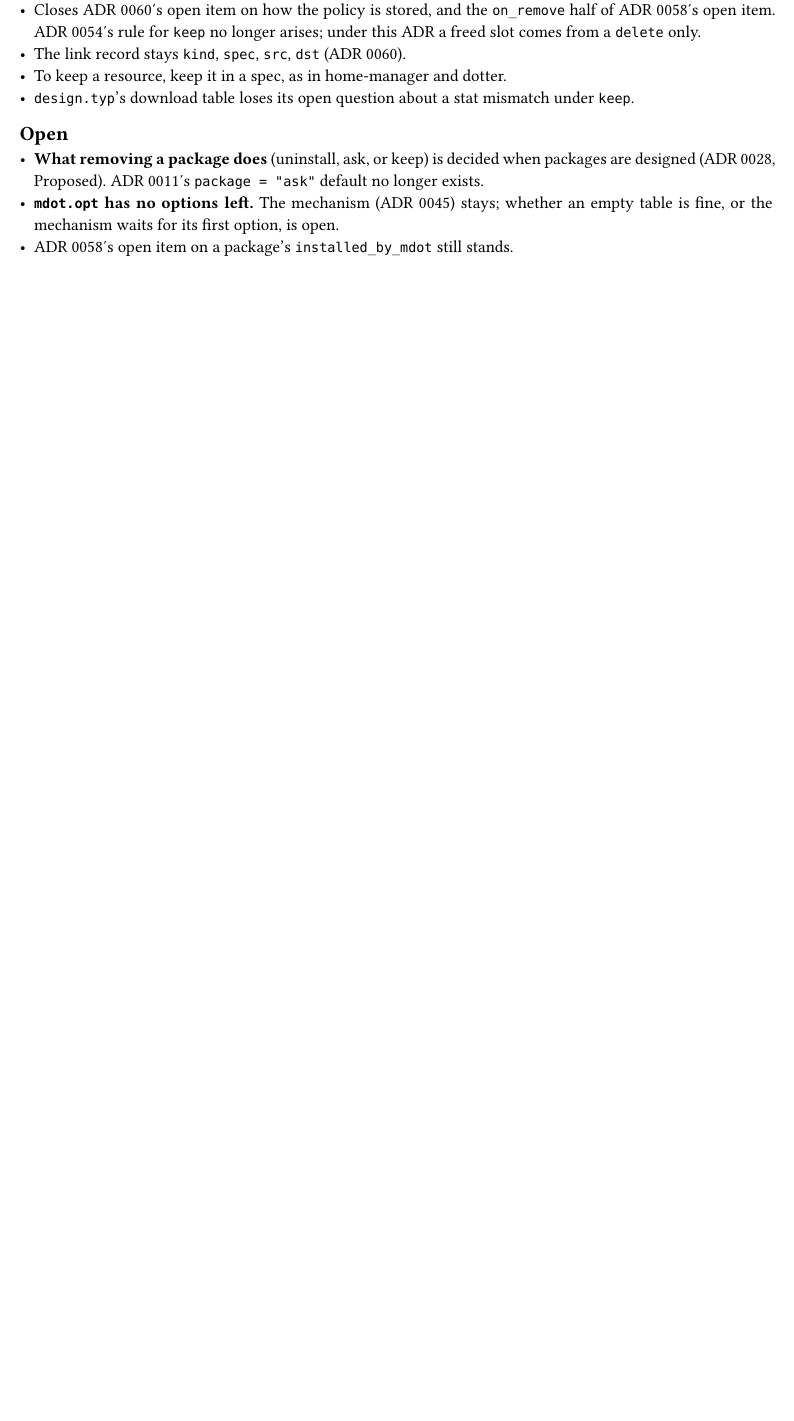
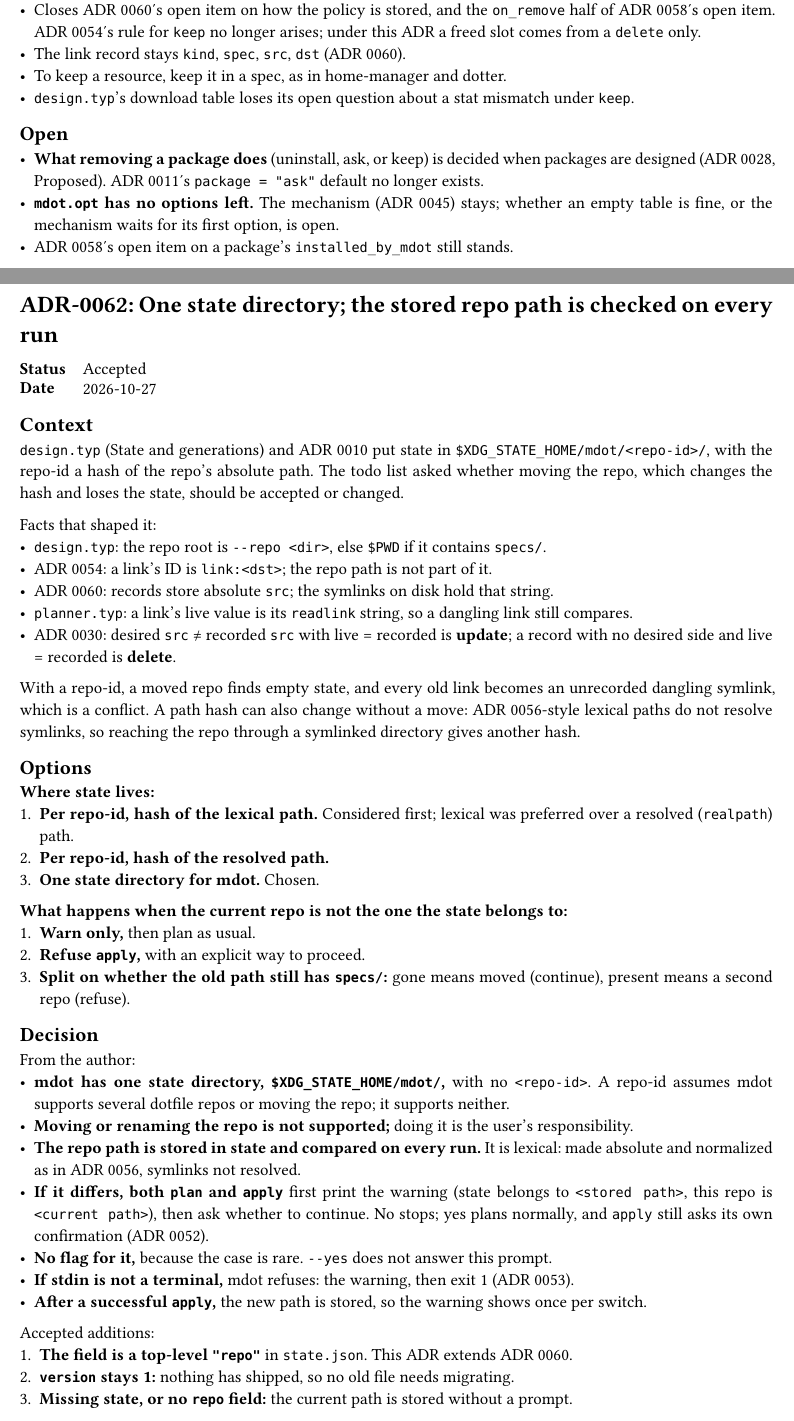
Before and after one commit to NexushasTaken/mdot, a Typst document (docs/adr/main.typ, which reads docs/adr/0062-single-state-dir-and-repo-check.typ): part of page 89 of 89 before the commit and two parts of pages 89 and 90 of 91 after it, the two joined at a grey line, cut so that both start at the same text, the shorter picture padded with empty space. Compiled offline with Typst 0.15.

Commit message:
docs(adr): add ADR 0062 for one state directory and a repo check
Drop the repo-id: state lives in $XDG_STATE_HOME/mdot/, and state.json
stores the repo path. A different path makes plan and apply warn and
ask before going on; without a terminal mdot refuses with exit 1.
Locking stays open in todo.typ.

Co-Authored-By: Claude Opus 5.5 <noreply@anthropic.com>

```diff
--- /dev/null
+++ b/docs/adr/0062-single-state-dir-and-repo-check.typ
@@ -0,0 +1,51 @@
+#import "../template.typ": adr
+
+#adr(number: 62, title: [One state directory; the stored repo path is checked on every run], status: [Accepted], date: [2026-10-27])[
+= Context
+`design.typ` (State and generations) and ADR 0010 put state in `$XDG_STATE_HOME/mdot/<repo-id>/`,
+with the repo-id a hash of the repo's absolute path. The todo list asked whether moving the repo,
+which changes the hash and loses the state, should be accepted or changed.
+
+Facts that shaped it:
+- `design.typ`: the repo root is `--repo <dir>`, else `$PWD` if it contains `specs/`.
+- ADR 0054: a link's ID is `link:<dst>`; the repo path is not part of it.
+- ADR 0060: records store absolute `src`; the symlinks on disk hold that string.
+- `planner.typ`: a link's live value is its `readlink` string, so a dangling link still compares.
+- ADR 0030: desired `src` ≠ recorded `src` with live = recorded is *update*; a record with no desired
+  side and live = recorded is *delete*.
+
+With a repo-id, a moved repo finds empty state, and every old link becomes an unrecorded dangling
+symlink, which is a conflict. A path hash can also change without a move: ADR 0056-style lexical paths
+do not resolve symlinks, so reaching the repo through a symlinked directory gives another hash.
+
+= Options
+*Where state lives:*
++ *Per repo-id, hash of the lexical path.* Considered first; lexical was preferred over a resolved
+  (`realpath`) path.
++ *Per repo-id, hash of the resolved path.*
++ *One state directory for mdot.* Chosen.
+
+*What happens when the current repo is not the one the state belongs to:*
++ *Warn only,* then plan as usual.
++ *Refuse `apply`,* with an explicit way to proceed.
++ *Split on whether the old path still has `specs/`:* gone means moved (continue), present means a
+  second repo (refuse).
+
+= Decision
+From the author:
+- *mdot has one state directory, `$XDG_STATE_HOME/mdot/`,* with no `<repo-id>`. A repo-id assumes
+  mdot supports several dotfile repos or moving the repo; it supports neither.
+- *Moving or renaming the repo is not supported;* doing it is the user's responsibility.
+- *The repo path is stored in state and compared on every run.* It is lexical: made absolute and
+  normalized as in ADR 0056, symlinks not resolved.
+- *If it differs, both `plan` and `apply`* first print the warning (state belongs to `<stored path>`,
+  this repo is `<current path>`), then ask whether to continue. No stops; yes plans normally, and
+  `apply` still asks its own confirmation (ADR 0052).
+- *No flag for it,* because the case is rare. `--yes` does not answer this prompt.
+- *If stdin is not a terminal,* mdot refuses: the warning, then exit 1 (ADR 0053).
+- *After a successful `apply`,* the new path is stored, so the warning shows once per switch.
+
+Accepted additions:
++ *The field is a top-level `"repo"`* in `state.json`. This ADR extends ADR 0060.
++ *`version` stays 1:* nothing has shipped, so no old file needs migrating.
++ *Missing state, or no `repo` field:* the current path is stored without a prompt.
```
Also changed, not shown: docs/adr/main.typ (+4 -2 lines), docs/adr/todo.typ (+4 -3 lines), docs/design.typ (+13 -3 lines), docs/adr/0062-single-state-dir-and-repo-check.typ (22 more changed lines).
